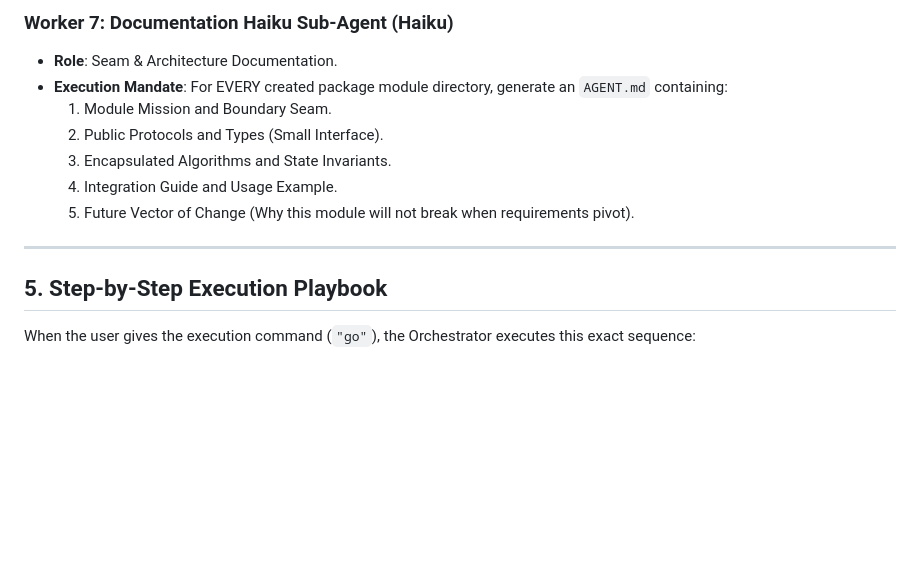
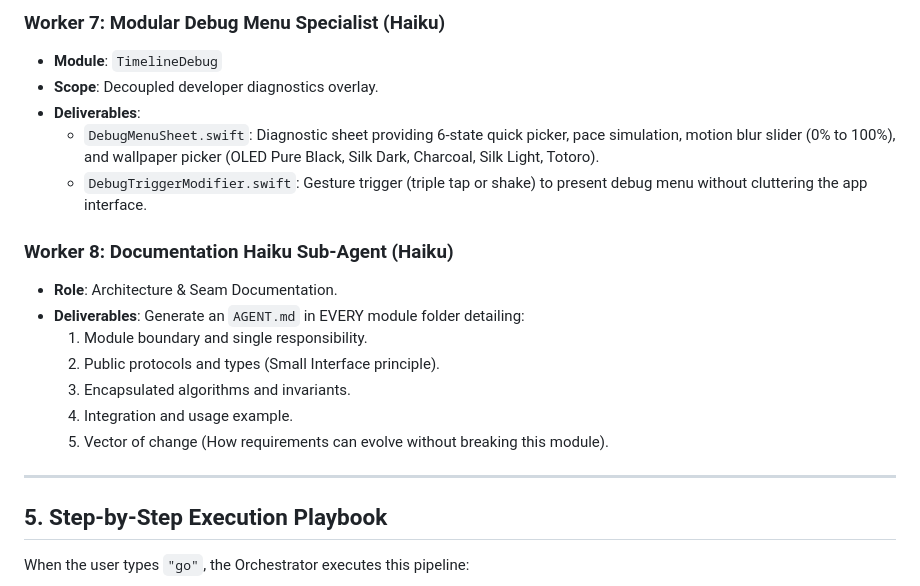
Before and after one commit to windowsrefundday/adaptive-timeline, a Markdown page: IOS_ORCHESTRATION_HARNESS.md, the part around one of its changes. Rendered like a GitHub page; blank space fills up the shorter version.

```diff
--- a/IOS_ORCHESTRATION_HARNESS.md
+++ b/IOS_ORCHESTRATION_HARNESS.md
@@ -141,17 +144,24 @@ The Orchestrator will spawn and coordinate the following specialized Haiku sub-a
 
-### Worker 7: Documentation Haiku Sub-Agent (Haiku)
-- **Role**: Seam & Architecture Documentation.
-- **Execution Mandate**:
-  For EVERY created package module directory, generate an `AGENT.md` containing:
-  1. Module Mission and Boundary Seam.
-  2. Public Protocols and Types (Small Interface).
-  3. Encapsulated Algorithms and State Invariants.
-  4. Integration Guide and Usage Example.
-  5. Future Vector of Change (Why this module will not break when requirements pivot).
+### Worker 7: Modular Debug Menu Specialist (Haiku)
+- **Module**: `TimelineDebug`
+- **Scope**: Decoupled developer diagnostics overlay.
+- **Deliverables**:
+  - `DebugMenuSheet.swift`: Diagnostic sheet providing 6-state quick picker, pace simulation, motion blur slider (0% to 100%), and wallpaper picker (OLED Pure Black, Silk Dark, Charcoal, Silk Light, Totoro).
+  - `DebugTriggerModifier.swift`: Gesture trigger (triple tap or shake) to present debug menu without cluttering the app interface.
+
+### Worker 8: Documentation Haiku Sub-Agent (Haiku)
+- **Role**: Architecture & Seam Documentation.
+- **Deliverables**:
+  Generate an `AGENT.md` in EVERY module folder detailing:
+  1. Module boundary and single responsibility.
+  2. Public protocols and types (Small Interface principle).
+  3. Encapsulated algorithms and invariants.
+  4. Integration and usage example.
+  5. Vector of change (How requirements can evolve without breaking this module).
 
 ---
 
 ## 5. Step-by-Step Execution Playbook
 
-When the user gives the execution command (`"go"`), the Orchestrator executes this exact sequence:
+When the user types `"go"`, the Orchestrator executes this pipeline:
 
```
Also changed, not shown: other parts of IOS_ORCHESTRATION_HARNESS.md (+78 -96 lines).
